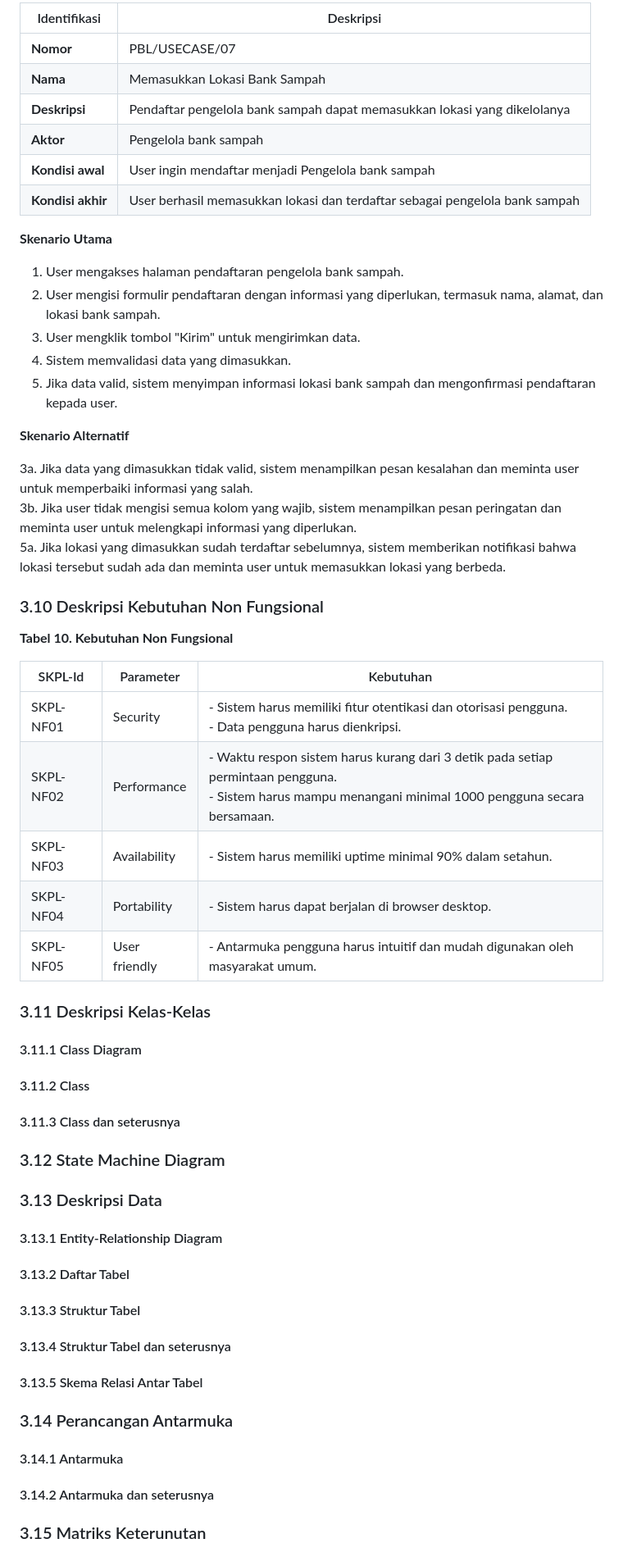
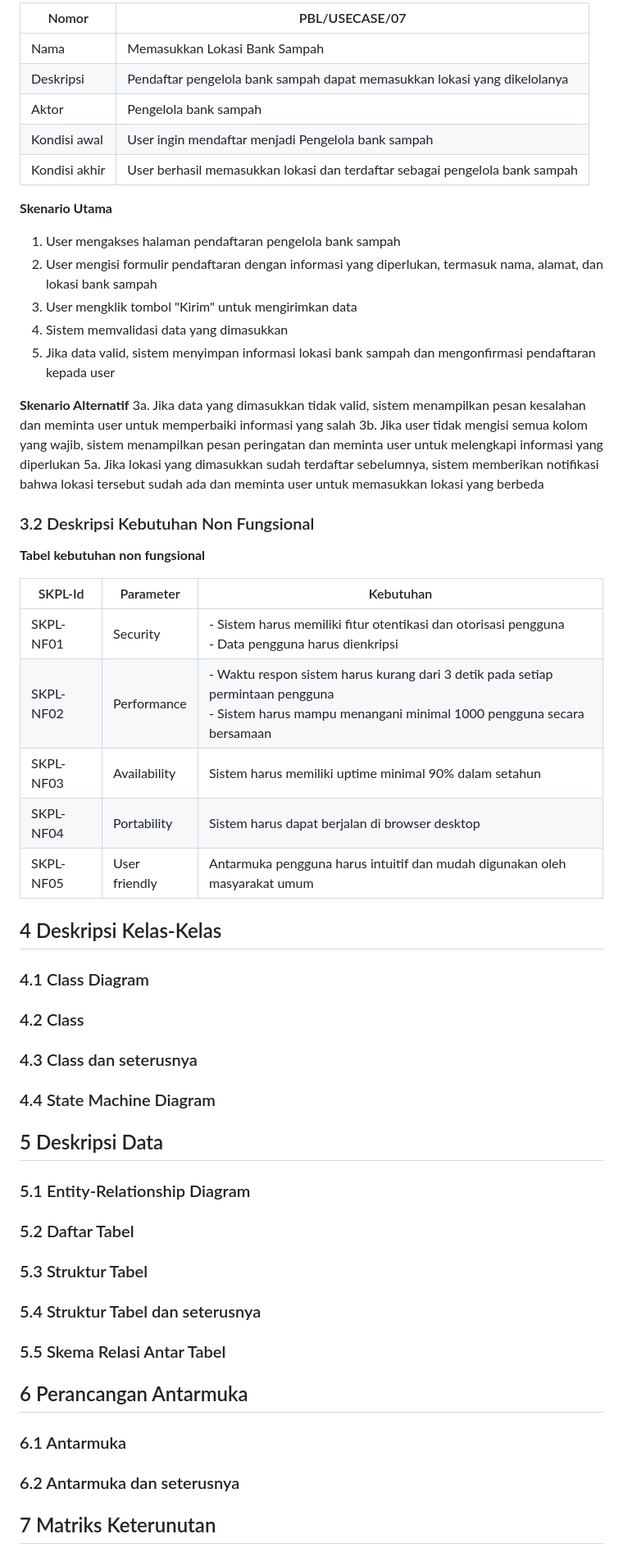
Before and after one commit to nossilleen/PBL-211, a Markdown page: DOC/SKPPL.md, the part around one of its changes. Shown at 82% size. Rendered like a GitHub page.

```diff
--- a/DOC/SKPPL.md
+++ b/DOC/SKPPL.md
@@ -384,65 +381,62 @@ Berikut adalah alur utama dalam sistem EcoZense:
 
-| Identifikasi | Deskripsi |
-|--------------|-----------|
-| **Nomor** | PBL/USECASE/07 |
-| **Nama** | Memasukkan Lokasi Bank Sampah |
-| **Deskripsi** | Pendaftar pengelola bank sampah dapat memasukkan lokasi yang dikelolanya |
-| **Aktor** | Pengelola bank sampah |
-| **Kondisi awal** | User ingin mendaftar menjadi Pengelola bank sampah |
-| **Kondisi akhir** | User berhasil memasukkan lokasi dan terdaftar sebagai pengelola bank sampah |
+| Nomor | PBL/USECASE/07 |
+|-------|----------------|
+| Nama | Memasukkan Lokasi Bank Sampah |
+| Deskripsi | Pendaftar pengelola bank sampah dapat memasukkan lokasi yang dikelolanya |
+| Aktor | Pengelola bank sampah |
+| Kondisi awal | User ingin mendaftar menjadi Pengelola bank sampah |
+| Kondisi akhir | User berhasil memasukkan lokasi dan terdaftar sebagai pengelola bank sampah |
 
 **Skenario Utama**
-
-1. User mengakses halaman pendaftaran pengelola bank sampah.
-2. User mengisi formulir pendaftaran dengan informasi yang diperlukan, termasuk nama, alamat, dan lokasi bank sampah.
-3. User mengklik tombol "Kirim" untuk mengirimkan data.
-4. Sistem memvalidasi data yang dimasukkan.
-5. Jika data valid, sistem menyimpan informasi lokasi bank sampah dan mengonfirmasi pendaftaran kepada user.
+1. User mengakses halaman pendaftaran pengelola bank sampah
+2. User mengisi formulir pendaftaran dengan informasi yang diperlukan, termasuk nama, alamat, dan lokasi bank sampah
+3. User mengklik tombol "Kirim" untuk mengirimkan data
+4. Sistem memvalidasi data yang dimasukkan
+5. Jika data valid, sistem menyimpan informasi lokasi bank sampah dan mengonfirmasi pendaftaran kepada user
 
 **Skenario Alternatif**
+3a. Jika data yang dimasukkan tidak valid, sistem menampilkan pesan kesalahan dan meminta user untuk memperbaiki informasi yang salah
+3b. Jika user tidak mengisi semua kolom yang wajib, sistem menampilkan pesan peringatan dan meminta user untuk melengkapi informasi yang diperlukan
+5a. Jika lokasi yang dimasukkan sudah terdaftar sebelumnya, sistem memberikan notifikasi bahwa lokasi tersebut sudah ada dan meminta user untuk memasukkan lokasi yang berbeda
 
-3a. Jika data yang dimasukkan tidak valid, sistem menampilkan pesan kesalahan dan meminta user untuk memperbaiki informasi yang salah.
-3b. Jika user tidak mengisi semua kolom yang wajib, sistem menampilkan pesan peringatan dan meminta user untuk melengkapi informasi yang diperlukan.
-5a. Jika lokasi yang dimasukkan sudah terdaftar sebelumnya, sistem memberikan notifikasi bahwa lokasi tersebut sudah ada dan meminta user untuk memasukkan lokasi yang berbeda.
+### 3.2 Deskripsi Kebutuhan Non Fungsional
 
-### 3.10 Deskripsi Kebutuhan Non Fungsional
-
-**Tabel 10. Kebutuhan Non Fungsional**
+**Tabel kebutuhan non fungsional**
 
 | SKPL-Id | Parameter | Kebutuhan |
 |---------|-----------|-----------|
-| SKPL-NF01 | Security | - Sistem harus memiliki fitur otentikasi dan otorisasi pengguna.<br>- Data pengguna harus dienkripsi. |
-| SKPL-NF02 | Performance | - Waktu respon sistem harus kurang dari 3 detik pada setiap permintaan pengguna.<br>- Sistem harus mampu menangani minimal 1000 pengguna secara bersamaan. |
-| SKPL-NF03 | Availability | - Sistem harus memiliki uptime minimal 90% dalam setahun. |
-| SKPL-NF04 | Portability | - Sistem harus dapat berjalan di browser desktop. |
-| SKPL-NF05 | User friendly | - Antarmuka pengguna harus intuitif dan mudah digunakan oleh masyarakat umum. |
+| SKPL-NF01 | Security | - Sistem harus memiliki fitur otentikasi dan otorisasi pengguna<br>- Data pengguna harus dienkripsi |
+| SKPL-NF02 | Performance | - Waktu respon sistem harus kurang dari 3 detik pada setiap permintaan pengguna<br>- Sistem harus mampu menangani minimal 1000 pengguna secara bersamaan |
+| SKPL-NF03 | Availability | Sistem harus memiliki uptime minimal 90% dalam setahun |
+| SKPL-NF04 | Portability | Sistem harus dapat berjalan di browser desktop |
+| SKPL-NF05 | User friendly | Antarmuka pengguna harus intuitif dan mudah digunakan oleh masyarakat umum |
 
-### 3.11 Deskripsi Kelas-Kelas
+## 4 Deskripsi Kelas-Kelas
 
-#### 3.11.1 Class Diagram
+### 4.1 Class Diagram
 
-#### 3.11.2 Class <nama class>
+### 4.2 Class <nama class>
 
-#### 3.11.3 Class <nama class> dan seterusnya
+### 4.3 Class <nama class> dan seterusnya
 
-### 3.12 State Machine Diagram
+### 4.4 State Machine Diagram
 
-### 3.13 Deskripsi Data
+## 5 Deskripsi Data
 
-#### 3.13.1 Entity-Relationship Diagram
+### 5.1 Entity-Relationship Diagram
 
-#### 3.13.2 Daftar Tabel
+### 5.2 Daftar Tabel
 
-#### 3.13.3 Struktur Tabel <nama tabel>
+### 5.3 Struktur Tabel <nama tabel>
 
-#### 3.13.4 Struktur Tabel <nama tabel> dan seterusnya
+### 5.4 Struktur Tabel <nama tabel> dan seterusnya
 
-#### 3.13.5 Skema Relasi Antar Tabel
+### 5.5 Skema Relasi Antar Tabel
 
-### 3.14 Perancangan Antarmuka
+## 6 Perancangan Antarmuka
 
-#### 3.14.1 Antarmuka <nama antarmuka>
+### 6.1 Antarmuka <nama antarmuka>
 
-#### 3.14.2 Antarmuka <nama antarmuka> dan seterusnya
+### 6.2 Antarmuka <nama antarmuka> dan seterusnya
 
-### 3.15 Matriks Keterunutan
+## 7 Matriks Keterunutan
```
Also changed, not shown: other parts of DOC/SKPPL.md (+180 -183 lines).
